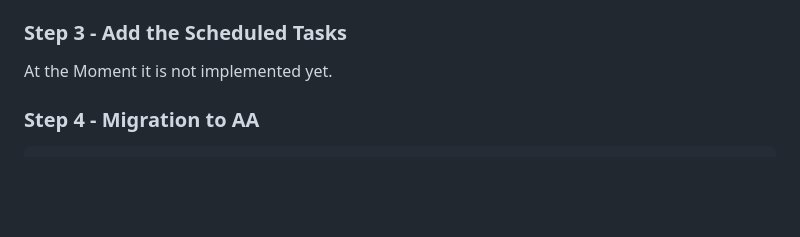
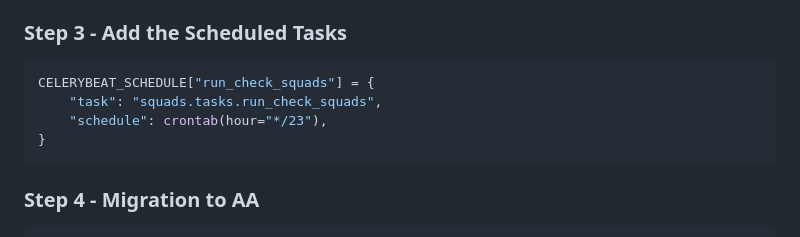
Before and after one commit to Geuthur/aa-squads, a Markdown page: README.md, the part around the change. GitHub-like rendering; blank space fills up the shorter version.

Commit message:
Add Description, Update README

````diff
--- a/README.md
+++ b/README.md
@@ -53,7 +53,12 @@ Configure your Alliance Auth settings (`local.py`) as follows:
 
 ### Step 3 - Add the Scheduled Tasks<a name="step3"></a>
 
-At the Moment it is not implemented yet.
+```python
+CELERYBEAT_SCHEDULE["run_check_squads"] = {
+    "task": "squads.tasks.run_check_squads",
+    "schedule": crontab(hour="*/23"),
+}
+```
 
 ### Step 4 - Migration to AA<a name="step4"></a>
 
````
Also changed, not shown: DESCRIPTION.md (added).
